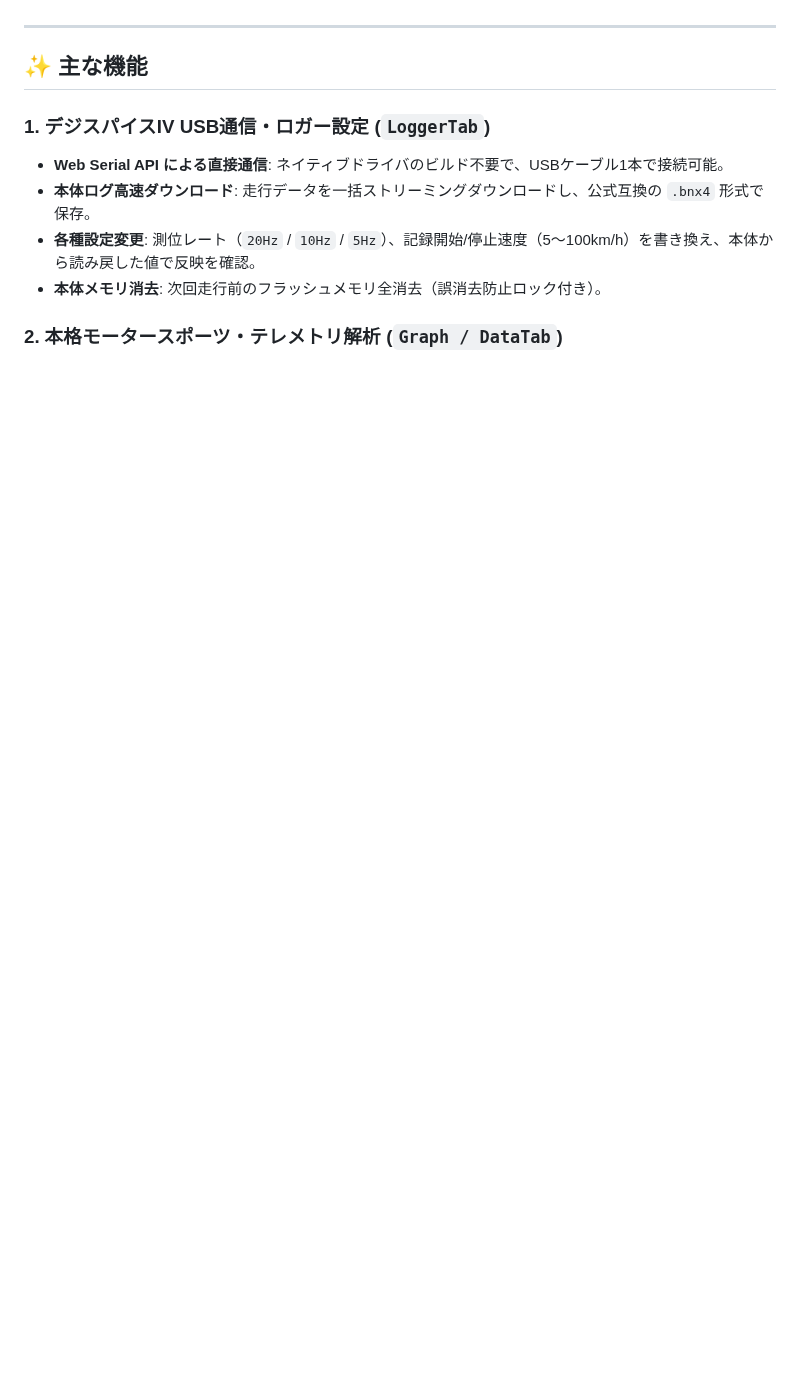
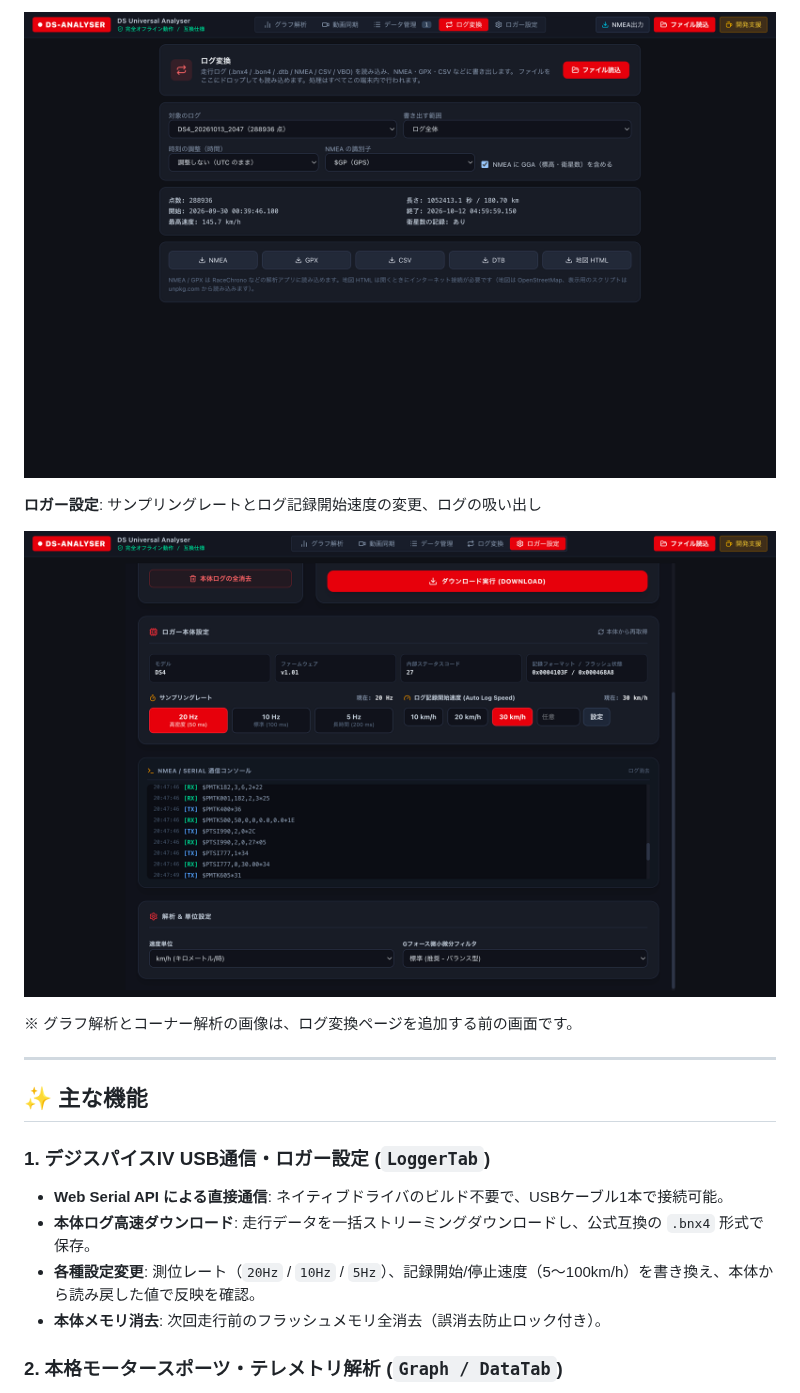
Before and after one commit to oud0n/ds_universal, a Markdown page: README.md, the part around one of its changes. GitHub-like rendering; pictures changed too: docs/images/convert.png (added), docs/images/logger.png (added); blank space fills up the shorter version.

Commit message:
docs: README にリリースノートと画面サンプルを追加し、実機確認の結果を TODO に記録
Co-Authored-By: Claude Opus 5.5 <noreply@anthropic.com>
Claude-Session: https://claude.ai/code/session_01Jhq8WataGRhf6LPdsozjo9

```diff
--- a/README.md
+++ b/README.md
@@ -26,3 +41,10 @@
+![ログ変換画面](docs/images/convert.png)
+
+**ロガー設定**: サンプリングレートとログ記録開始速度の変更、ログの吸い出し
+
+![ロガー設定画面](docs/images/logger.png)
+
+※ グラフ解析とコーナー解析の画像は、ログ変換ページを追加する前の画面です。
 
 ---
 
```
Also changed, not shown: other parts of README.md (+56 -0 lines), TODO.md (+3 -2 lines), docs/images/corner_analysis.png (added), 1 other file.
